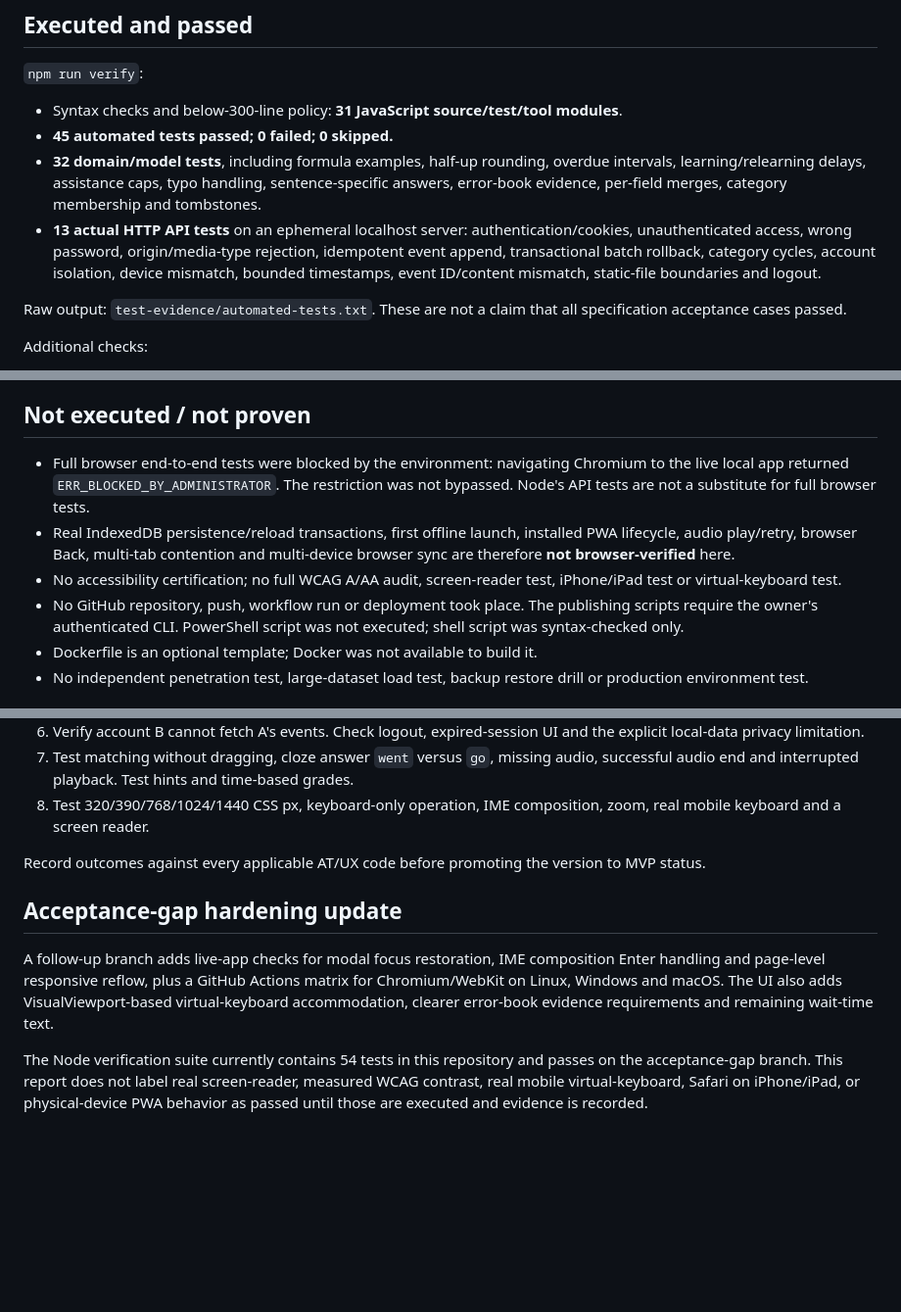
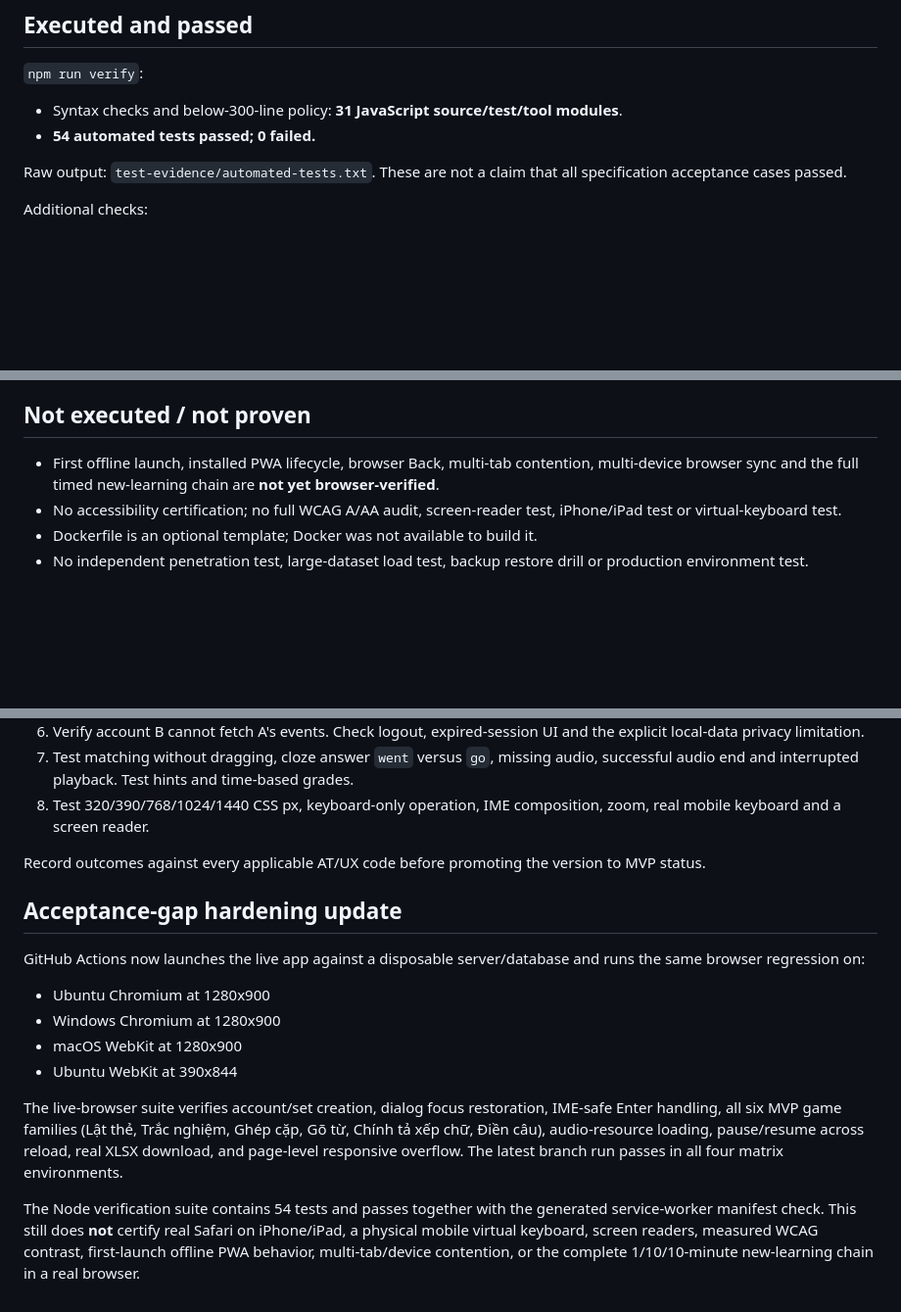
Before and after one commit to eddyvn98/vocalearn, a Markdown page: docs/TEST_REPORT.md, 3 parts joined by grey strips. Shown at 98% size. GitHub-like rendering; blank space fills up the shorter version.

Commit message:
docs: record current multi-browser MVP regression evidence

```diff
--- a/docs/TEST_REPORT.md
+++ b/docs/TEST_REPORT.md
@@ -7,9 +7,7 @@ Date: 2026-09-25. Scope: source in this archive. Environment: Linux, Node **22.1
 `npm run verify`:
 
 - Syntax checks and below-300-line policy: **31 JavaScript source/test/tool modules**.
-- **45 automated tests passed; 0 failed; 0 skipped.**
-- **32 domain/model tests**, including formula examples, half-up rounding, overdue intervals, learning/relearning delays, assistance caps, typo handling, sentence-specific answers, error-book evidence, per-field merges, category membership and tombstones.
-- **13 actual HTTP API tests** on an ephemeral localhost server: authentication/cookies, unauthenticated access, wrong password, origin/media-type rejection, idempotent event append, transactional batch rollback, category cycles, account isolation, device mismatch, bounded timestamps, event ID/content mismatch, static-file boundaries and logout.
+- **54 automated tests passed; 0 failed.**
 
 Raw output: `test-evidence/automated-tests.txt`. These are not a claim that all specification acceptance cases passed.
 
@@ -35,10 +33,8 @@ Machine-readable results: `test-evidence/layout-results.json`. Screenshots were
 
 ## Not executed / not proven
 
-- Full browser end-to-end tests were blocked by the environment: navigating Chromium to the live local app returned `ERR_BLOCKED_BY_ADMINISTRATOR`. The restriction was not bypassed. Node's API tests are not a substitute for full browser tests.
-- Real IndexedDB persistence/reload transactions, first offline launch, installed PWA lifecycle, audio play/retry, browser Back, multi-tab contention and multi-device browser sync are therefore **not browser-verified** here.
+- First offline launch, installed PWA lifecycle, browser Back, multi-tab contention, multi-device browser sync and the full timed new-learning chain are **not yet browser-verified**.
 - No accessibility certification; no full WCAG A/AA audit, screen-reader test, iPhone/iPad test or virtual-keyboard test.
-- No GitHub repository, push, workflow run or deployment took place. The publishing scripts require the owner's authenticated CLI. PowerShell script was not executed; shell script was syntax-checked only.
 - Dockerfile is an optional template; Docker was not available to build it.
 - No independent penetration test, large-dataset load test, backup restore drill or production environment test.
 
@@ -55,9 +51,14 @@ Machine-readable results: `test-evidence/layout-results.json`. Screenshots were
 
 Record outcomes against every applicable AT/UX code before promoting the version to MVP status.
 
-
 ## Acceptance-gap hardening update
 
-A follow-up branch adds live-app checks for modal focus restoration, IME composition Enter handling and page-level responsive reflow, plus a GitHub Actions matrix for Chromium/WebKit on Linux, Windows and macOS. The UI also adds VisualViewport-based virtual-keyboard accommodation, clearer error-book evidence requirements and remaining wait-time text.
+GitHub Actions now launches the live app against a disposable server/database and runs the same browser regression on:
+- Ubuntu Chromium at 1280x900
+- Windows Chromium at 1280x900
+- macOS WebKit at 1280x900
+- Ubuntu WebKit at 390x844
 
-The Node verification suite currently contains 54 tests in this repository and passes on the acceptance-gap branch. This report does not label real screen-reader, measured WCAG contrast, real mobile virtual-keyboard, Safari on iPhone/iPad, or physical-device PWA behavior as passed until those are executed and evidence is recorded.
+The live-browser suite verifies account/set creation, dialog focus restoration, IME-safe Enter handling, all six MVP game families (Lật thẻ, Trắc nghiệm, Ghép cặp, Gõ từ, Chính tả xếp chữ, Điền câu), audio-resource loading, pause/resume across reload, real XLSX download, and page-level responsive overflow. The latest branch run passes in all four matrix environments.
+
+The Node verification suite contains 54 tests and passes together with the generated service-worker manifest check. This still does **not** certify real Safari on iPhone/iPad, a physical mobile virtual keyboard, screen readers, measured WCAG contrast, first-launch offline PWA behavior, multi-tab/device contention, or the complete 1/10/10-minute new-learning chain in a real browser.
```
